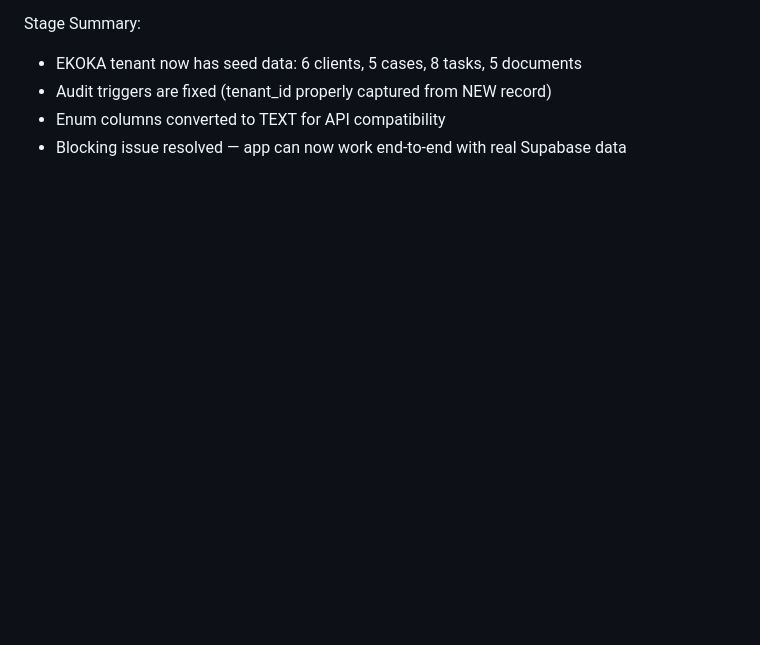
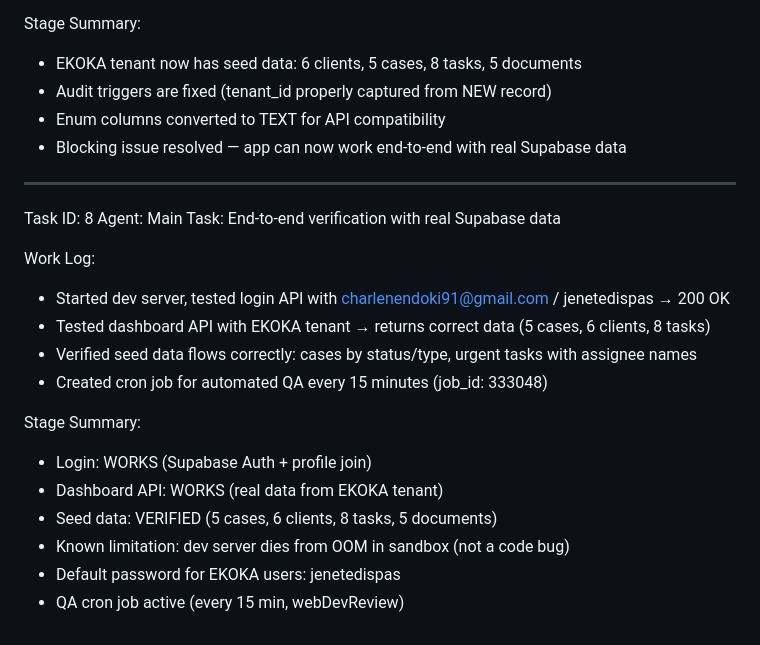
Before and after one commit to switch21/jurislink, a Markdown page: worklog.md, the part around the change. Rendered like a GitHub page; blank space fills up the shorter version.

Commit message:
2d813557-ed63-4a5f-adbc-c05b119e7fa9

```diff
--- a/worklog.md
+++ b/worklog.md
@@ -577,3 +577,22 @@ Stage Summary:
 - Audit triggers are fixed (tenant_id properly captured from NEW record)
 - Enum columns converted to TEXT for API compatibility
 - Blocking issue resolved — app can now work end-to-end with real Supabase data
+
+---
+Task ID: 8
+Agent: Main
+Task: End-to-end verification with real Supabase data
+
+Work Log:
+- Started dev server, tested login API with charlenendoki91@gmail.com / jenetedispas → 200 OK
+- Tested dashboard API with EKOKA tenant → returns correct data (5 cases, 6 clients, 8 tasks)
+- Verified seed data flows correctly: cases by status/type, urgent tasks with assignee names
+- Created cron job for automated QA every 15 minutes (job_id: 333048)
+
+Stage Summary:
+- Login: WORKS (Supabase Auth + profile join)
+- Dashboard API: WORKS (real data from EKOKA tenant)
+- Seed data: VERIFIED (5 cases, 6 clients, 8 tasks, 5 documents)
+- Known limitation: dev server dies from OOM in sandbox (not a code bug)
+- Default password for EKOKA users: jenetedispas
+- QA cron job active (every 15 min, webDevReview)
```
